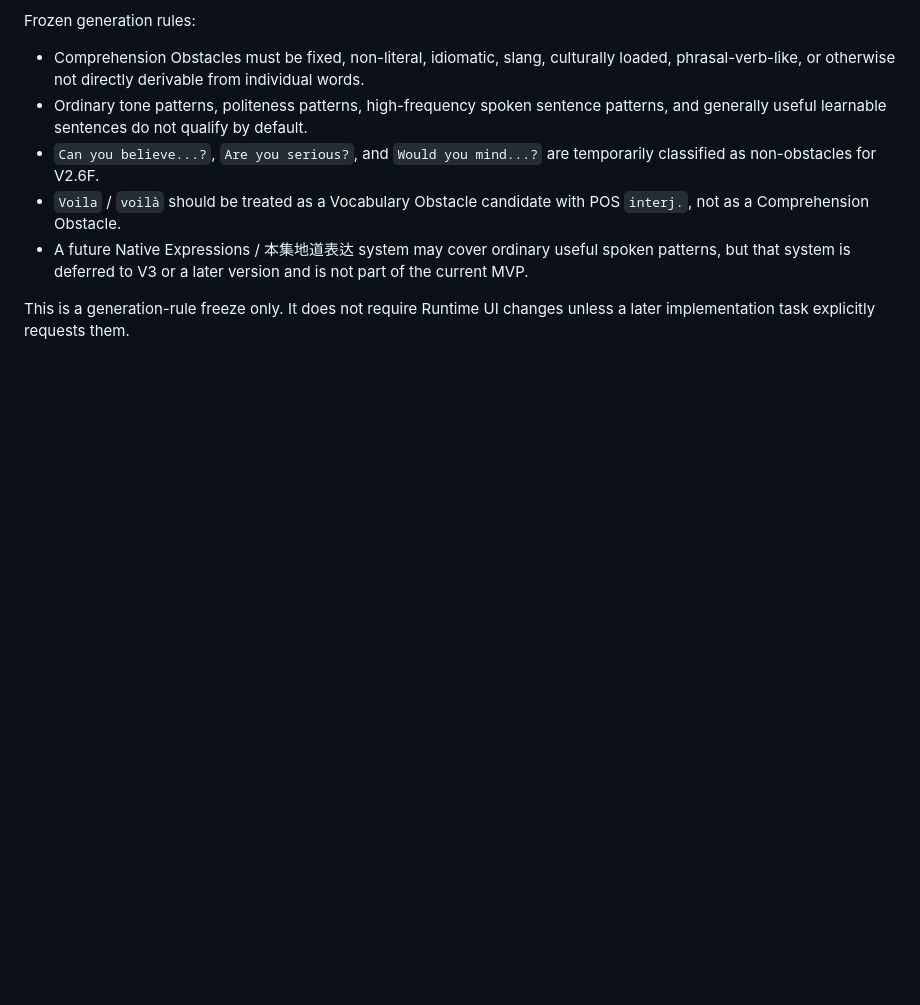
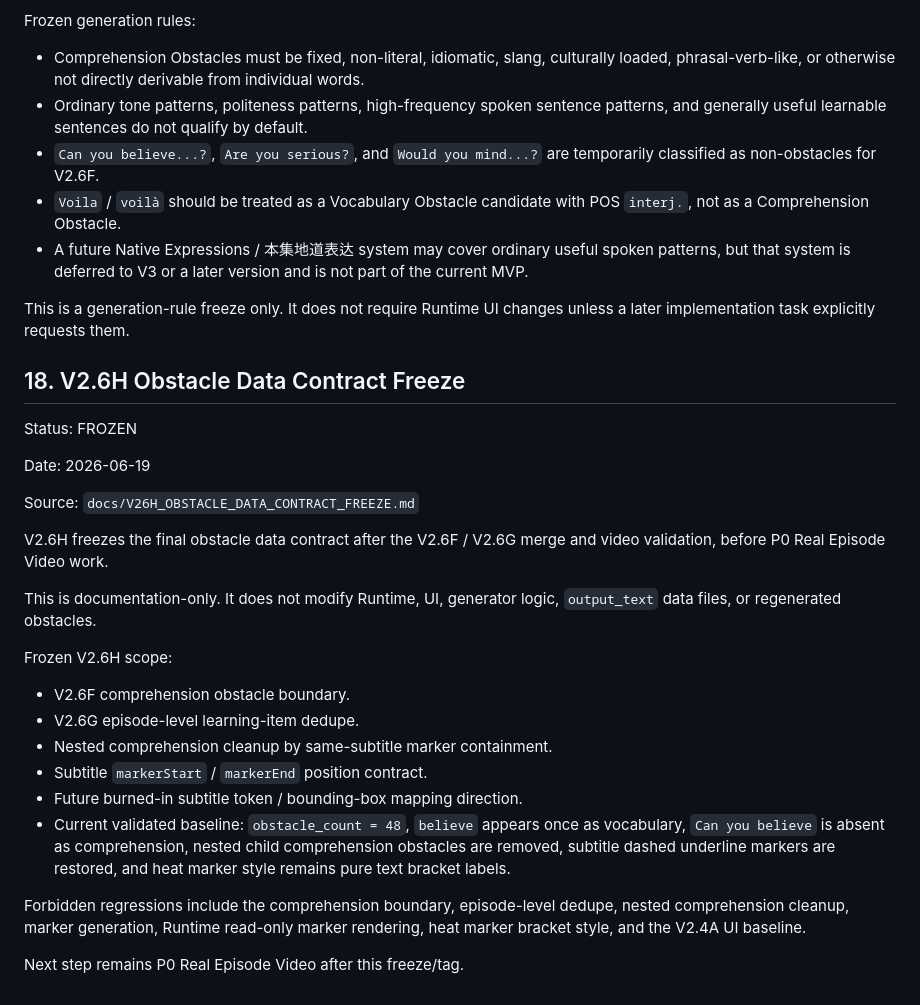
Before and after one commit to sunjade493-wq/video-english-assistant, a Markdown page: docs/PROJECT_STATUS_V6.md, the part around the change. Rendered like a GitHub page; blank space fills up the shorter version.

Commit message:
Freeze V2.6H obstacle data contract

```diff
--- a/docs/PROJECT_STATUS_V6.md
+++ b/docs/PROJECT_STATUS_V6.md
@@ -462,3 +462,28 @@ Frozen generation rules:
 - A future Native Expressions / 本集地道表达 system may cover ordinary useful spoken patterns, but that system is deferred to V3 or a later version and is not part of the current MVP.
 
 This is a generation-rule freeze only. It does not require Runtime UI changes unless a later implementation task explicitly requests them.
+
+## 18. V2.6H Obstacle Data Contract Freeze
+
+Status: FROZEN
+
+Date: 2026-06-19
+
+Source: `docs/V26H_OBSTACLE_DATA_CONTRACT_FREEZE.md`
+
+V2.6H freezes the final obstacle data contract after the V2.6F / V2.6G merge and video validation, before P0 Real Episode Video work.
+
+This is documentation-only. It does not modify Runtime, UI, generator logic, `output_text` data files, or regenerated obstacles.
+
+Frozen V2.6H scope:
+
+- V2.6F comprehension obstacle boundary.
+- V2.6G episode-level learning-item dedupe.
+- Nested comprehension cleanup by same-subtitle marker containment.
+- Subtitle `markerStart` / `markerEnd` position contract.
+- Future burned-in subtitle token / bounding-box mapping direction.
+- Current validated baseline: `obstacle_count = 48`, `believe` appears once as vocabulary, `Can you believe` is absent as comprehension, nested child comprehension obstacles are removed, subtitle dashed underline markers are restored, and heat marker style remains pure text bracket labels.
+
+Forbidden regressions include the comprehension boundary, episode-level dedupe, nested comprehension cleanup, marker generation, Runtime read-only marker rendering, heat marker bracket style, and the V2.4A UI baseline.
+
+Next step remains P0 Real Episode Video after this freeze/tag.
```
Also changed, not shown: docs/V26H_OBSTACLE_DATA_CONTRACT_FREEZE.md (added, +224 -0 lines).
